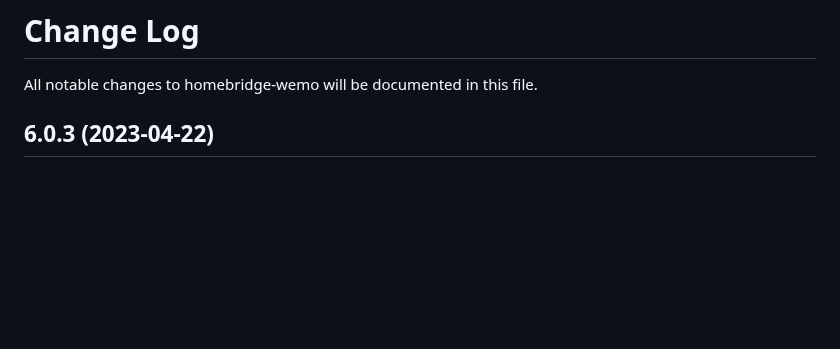
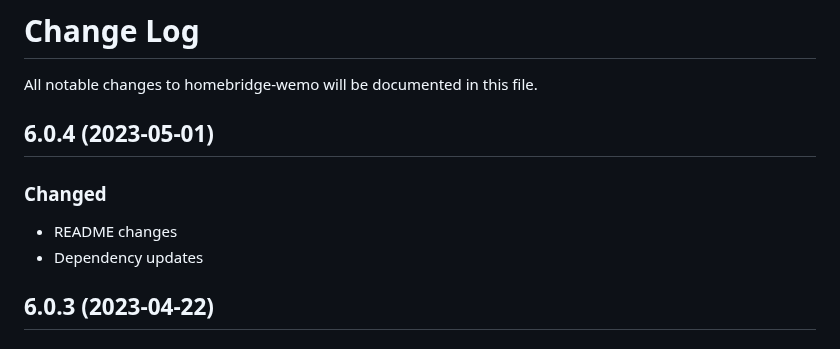
Before and after one commit to bwp91/homebridge-wemo, a Markdown page: CHANGELOG.md, the part around the change. Drawn GitHub-style; blank space fills up the shorter version.

Commit message:
prep next version

```diff
--- a/CHANGELOG.md
+++ b/CHANGELOG.md
@@ -1,6 +1,13 @@
 # Change Log
 
 All notable changes to homebridge-wemo will be documented in this file.
+
+## 6.0.4 (2023-05-01)
+
+### Changed
+
+- README changes
+- Dependency updates
 
 ## 6.0.3 (2023-04-22)
 
```
